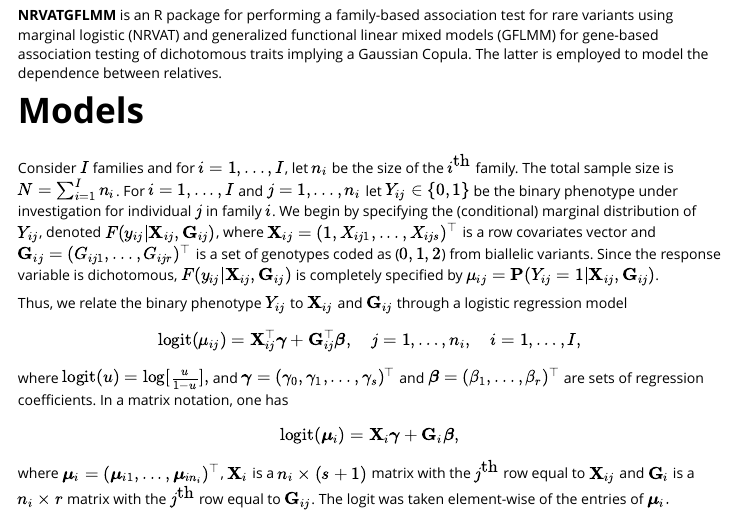
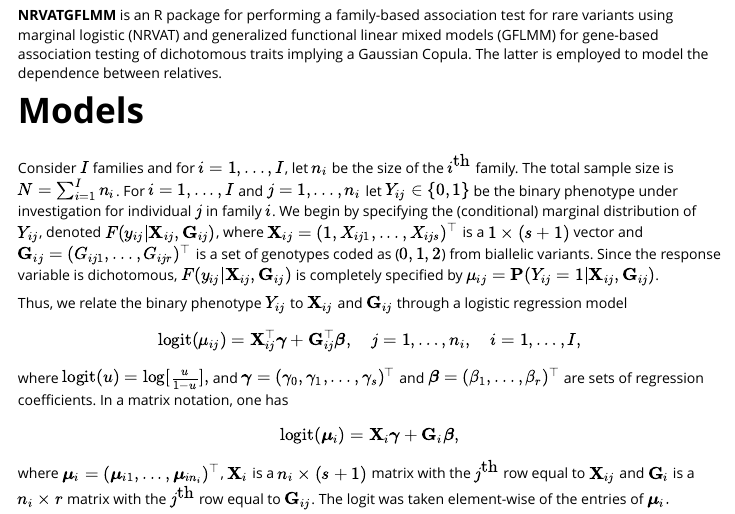
Before and after one commit to houssoudossa/NRVATGFLMM, an R Markdown document (vignettes/NRVATGFLMM.Rmd): the page in a window 1100 px wide, from 170 px down. Rendered offline with R 4.5, knitr and Pandoc, with nearby package versions; long lines of code are wrapped.

Commit message:
Update NRVATGFLMM.Rmd

```diff
--- a/vignettes/NRVATGFLMM.Rmd
+++ b/vignettes/NRVATGFLMM.Rmd
@@ -26,7 +26,7 @@
 
 # Models
 Consider $I$ families and for $i=1,...,I$, let $n_i$ be the size of the $i^{\mbox{th}}$ family. The total sample size is $N=\sum_{i=1}^I n_i$. For $i=1,...,I$ and $j=1,...,n_i$ let $Y_{ij} \in \{0,1\}$ be the binary phenotype under investigation for individual $j$ in family $i$. We begin by specifying the (conditional) marginal distribution of $Y_{ij}$, denoted $F(y_{ij}|\mathbf{X}_{ij}, \mathbf{G}_{ij})$, where
-$\mathbf{X}_{ij}=(1,X_{ij1},...,X_{ijs})^\top$ is a row covariates vector and
+$\mathbf{X}_{ij}=(1,X_{ij1},...,X_{ijs})^\top$ is a $1 \times (s+1)$ vector and
 $\mathbf{G}_{ij}=(G_{ij1},...,G_{ijr})^\top$ is a set of genotypes coded as ($0,1,2$) from biallelic variants. Since the response variable is dichotomous, $F(y_{ij}|\mathbf{X}_{ij}, \mathbf{G}_{ij})$ is completely specified by
 $\mu_{ij} = \mathbf{P}(Y_{ij}=1|\mathbf{X}_{ij},\mathbf{G}_{ij})$.
 
```
